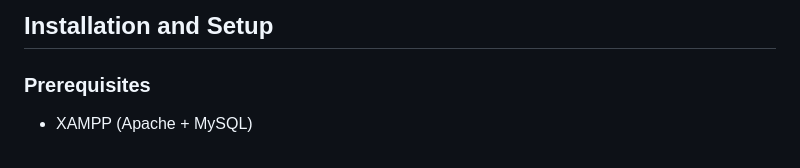
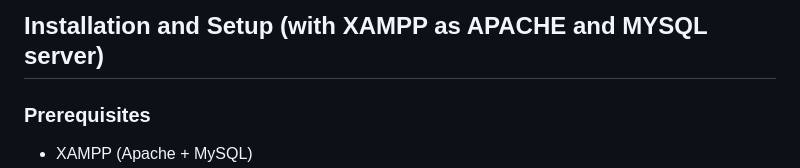
Before and after one commit to ArturSabanadze/webshop, a Markdown page: Readme.MD, the part around the change. Drawn GitHub-style.

```diff
--- a/Readme.MD
+++ b/Readme.MD
@@ -1,4 +1,4 @@
-## Installation and Setup
+## Installation and Setup (with XAMPP as APACHE and MYSQL server)
 
 ### Prerequisites
 
```
